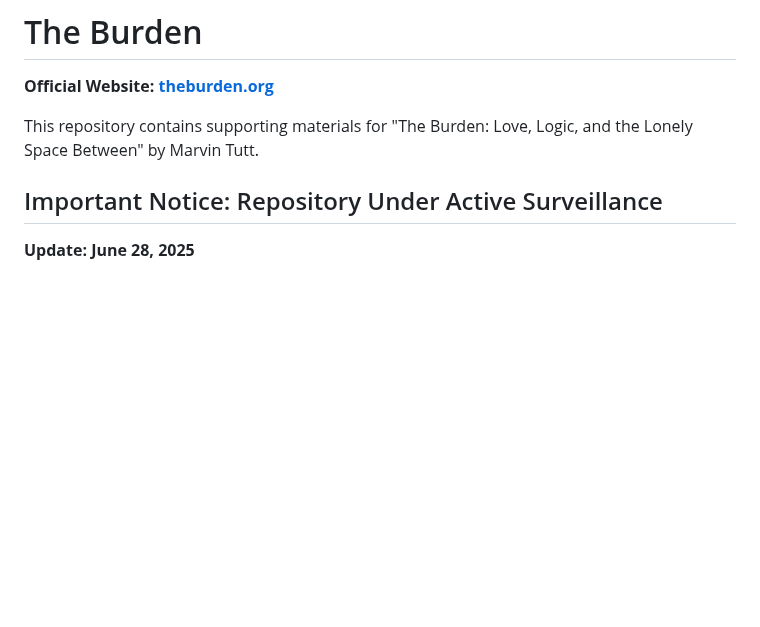
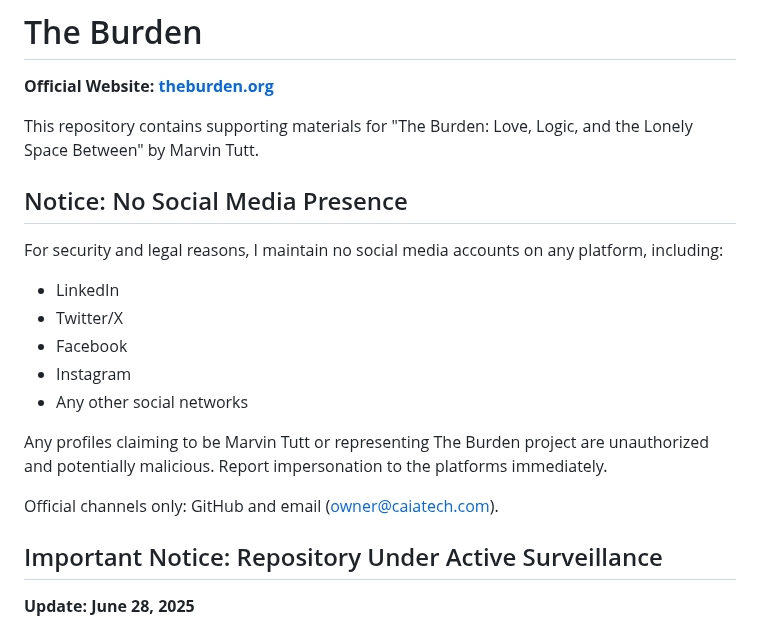
Before and after one commit to Caia-Tech/the-burden, a Markdown page: README.md, the part around the change. Rendered like a GitHub page; blank space fills up the shorter version.

Commit message:
Update README.md
Add security notice: No social media accounts. Report any impersonation.

```diff
--- a/README.md
+++ b/README.md
@@ -3,6 +3,19 @@
 **Official Website: [theburden.org](https://theburden.org)**
 
 This repository contains supporting materials for "The Burden: Love, Logic, and the Lonely Space Between" by Marvin Tutt.
+
+## Notice: No Social Media Presence
+
+For security and legal reasons, I maintain no social media accounts on any platform, including:
+- LinkedIn
+- Twitter/X
+- Facebook
+- Instagram
+- Any other social networks
+
+Any profiles claiming to be Marvin Tutt or representing The Burden project are unauthorized and potentially malicious. Report impersonation to the platforms immediately.
+
+Official channels only: GitHub and email (owner@caiatech.com).
 
 ## Important Notice: Repository Under Active Surveillance
 
```
